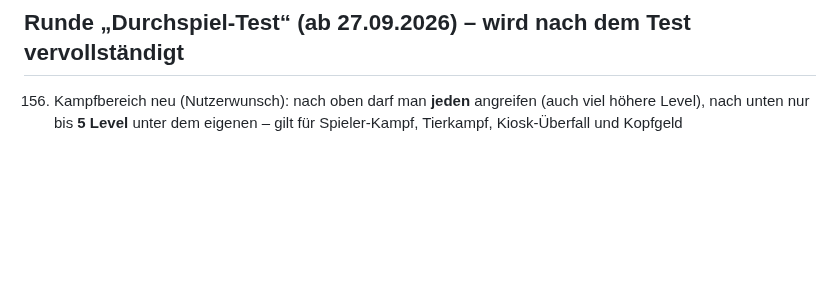
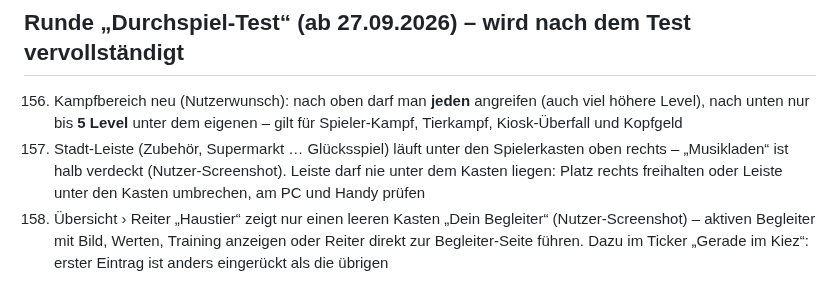
Before and after one commit to JeyJunior12/browsergame-prototyp, a Markdown page: ROADMAP.md, the part around the change. GitHub-like rendering; blank space fills up the shorter version.

Commit message:
ROADMAP 157/158: Stadt-Leiste unter Spielerkasten, Haustier-Reiter leer
Co-Authored-By: Claude Opus 5.5 <noreply@anthropic.com>
Claude-Session: https://claude.ai/code/session_013EN6wuGoetnXMqW7g2MYpC

```diff
--- a/ROADMAP.md
+++ b/ROADMAP.md
@@ -297,3 +297,5 @@ Nutzerwunsch: Ganz am Ende, wenn alles andere gebaut ist, noch einmal alles durc
 
 ## Runde „Durchspiel-Test“ (ab 27.09.2026) – wird nach dem Test vervollständigt
 156. Kampfbereich neu (Nutzerwunsch): nach oben darf man **jeden** angreifen (auch viel höhere Level), nach unten nur bis **5 Level** unter dem eigenen – gilt für Spieler-Kampf, Tierkampf, Kiosk-Überfall und Kopfgeld
+157. Stadt-Leiste (Zubehör, Supermarkt … Glücksspiel) läuft unter den Spielerkasten oben rechts – „Musikladen“ ist halb verdeckt (Nutzer-Screenshot). Leiste darf nie unter dem Kasten liegen: Platz rechts freihalten oder Leiste unter den Kasten umbrechen, am PC und Handy prüfen
+158. Übersicht › Reiter „Haustier“ zeigt nur einen leeren Kasten „Dein Begleiter“ (Nutzer-Screenshot) – aktiven Begleiter mit Bild, Werten, Training anzeigen oder Reiter direkt zur Begleiter-Seite führen. Dazu im Ticker „Gerade im Kiez“: erster Eintrag ist anders eingerückt als die übrigen
```
